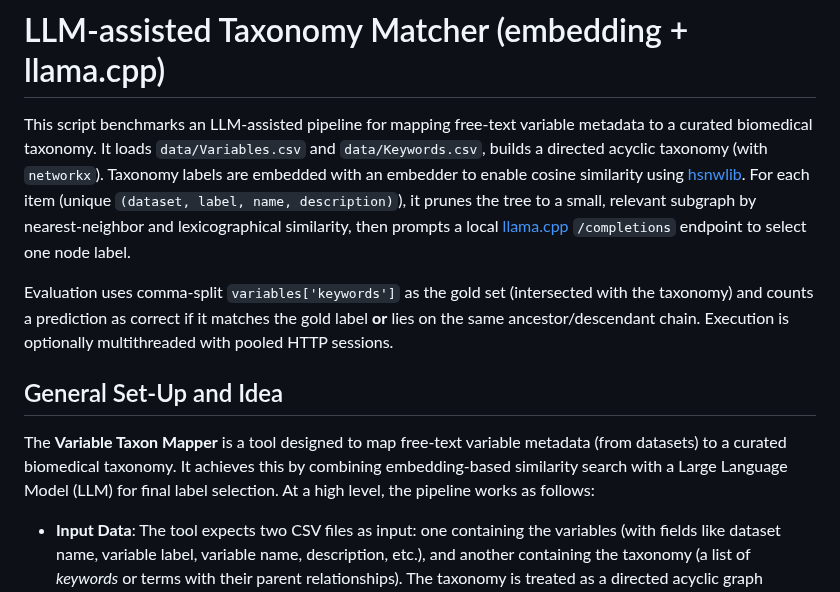
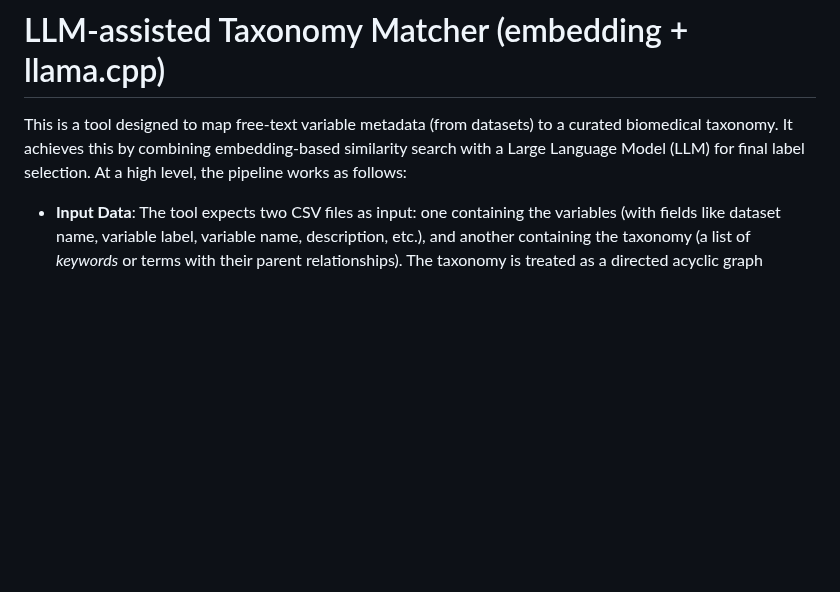
Before and after one commit to joelkuiper/variable-taxon-mapper, a Markdown page: README.md, the part around one of its changes. GitHub-like rendering; blank space fills up the shorter version.

```diff
--- a/README.md
+++ b/README.md
@@ -1,12 +1,6 @@
 # LLM-assisted Taxonomy Matcher (embedding + llama.cpp)
 
-This script benchmarks an LLM-assisted pipeline for mapping free-text variable metadata to a curated biomedical taxonomy. It loads `data/Variables.csv` and `data/Keywords.csv`, builds a directed acyclic taxonomy (with `networkx`). Taxonomy labels are embedded with an embedder to enable cosine similarity using [hsnwlib](https://github.com/nmslib/hnswlib). For each item (unique `(dataset, label, name, description)`), it prunes the tree to a small, relevant subgraph by nearest-neighbor and lexicographical similarity, then prompts a local [llama.cpp](https://github.com/ggml-org/llama.cpp) `/completions` endpoint to select one node label.
-
-Evaluation uses comma-split `variables['keywords']` as the gold set (intersected with the taxonomy) and counts a prediction as correct if it matches the gold label **or** lies on the same ancestor/descendant chain. Execution is optionally multithreaded with pooled HTTP sessions.
-
-## General Set-Up and Idea
-
-The **Variable Taxon Mapper** is a tool designed to map free-text variable metadata (from datasets) to a curated biomedical taxonomy. It achieves this by combining embedding-based similarity search with a Large Language Model (LLM) for final label selection. At a high level, the pipeline works as follows:
+This is a tool designed to map free-text variable metadata (from datasets) to a curated biomedical taxonomy. It achieves this by combining embedding-based similarity search with a Large Language Model (LLM) for final label selection. At a high level, the pipeline works as follows:
 
 -   **Input Data**: The tool expects two CSV files as input: one containing the variables (with fields like dataset name, variable label, variable name, description, etc.), and another containing the taxonomy (a list of *keywords* or terms with their parent relationships). The taxonomy is treated as a directed acyclic graph (essentially a hierarchy/forest) where each node has at most one parent.
 
```
Also changed, not shown: other parts of README.md (+1 -1 lines).
